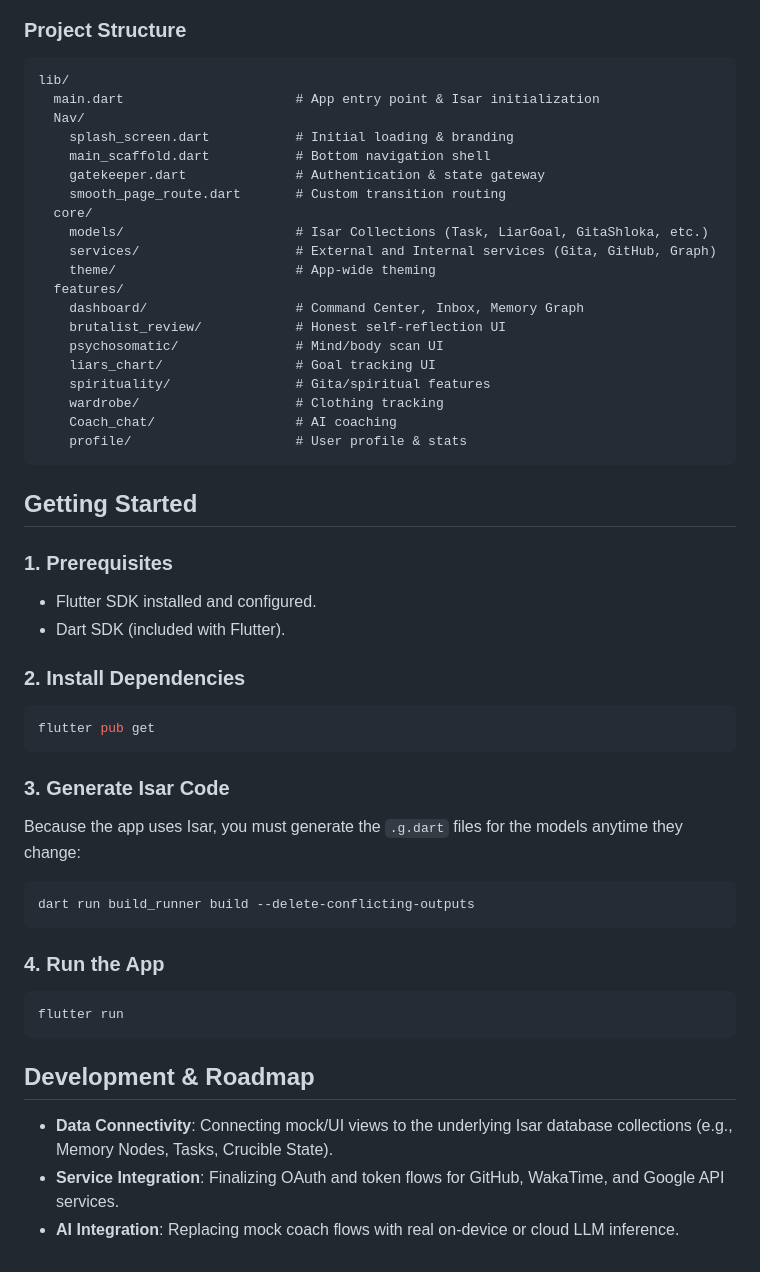
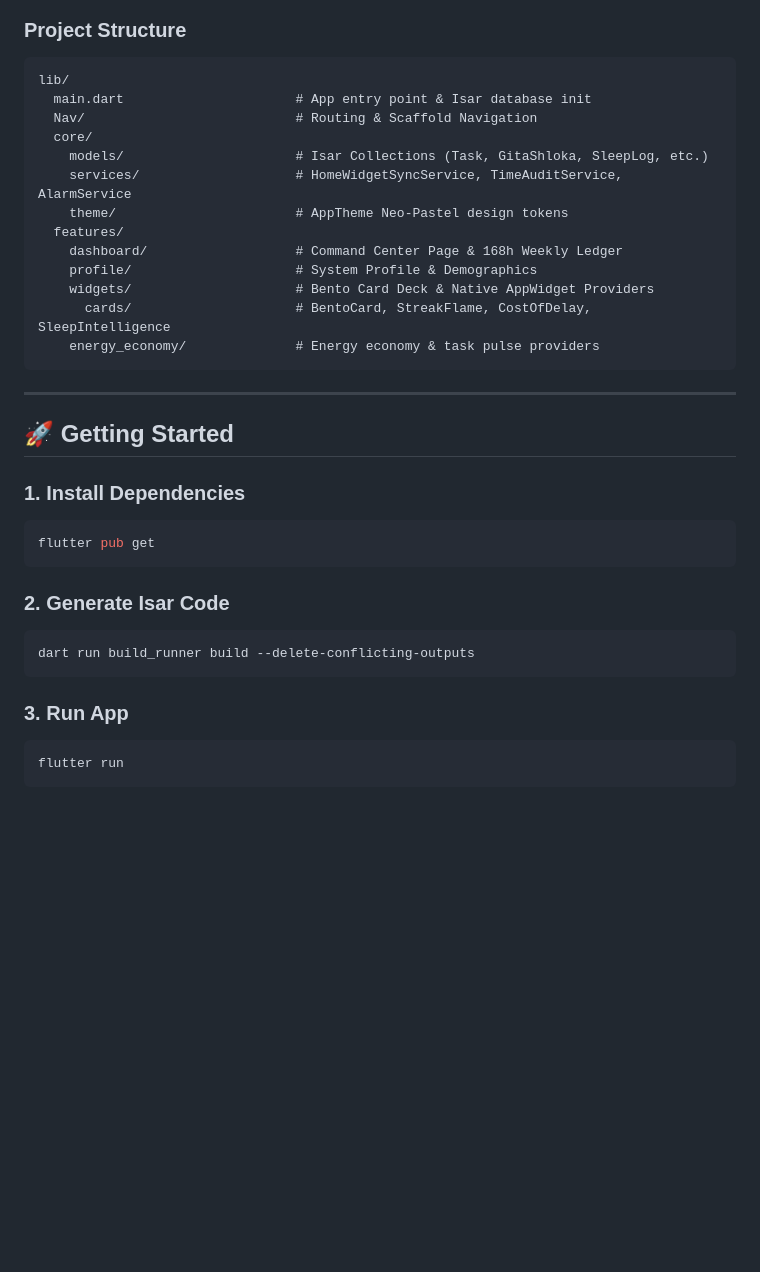
Before and after one commit to KVLNK12305/K.A.I.R.O, a Markdown page: README.md, the part around one of its changes. Rendered like a GitHub page; blank space fills up the shorter version.

````diff
--- a/README.md
+++ b/README.md
@@ -31,56 +58,35 @@ The application is heavily modularized into distinct philosophical and functiona
 
 ```text
 lib/
-  main.dart                      # App entry point & Isar initialization
-  Nav/
-    splash_screen.dart           # Initial loading & branding
-    main_scaffold.dart           # Bottom navigation shell
-    gatekeeper.dart              # Authentication & state gateway
-    smooth_page_route.dart       # Custom transition routing
+  main.dart                      # App entry point & Isar database init
+  Nav/                           # Routing & Scaffold Navigation
   core/
-    models/                      # Isar Collections (Task, LiarGoal, GitaShloka, etc.)
-    services/                    # External and Internal services (Gita, GitHub, Graph)
-    theme/                       # App-wide theming
+    models/                      # Isar Collections (Task, GitaShloka, SleepLog, etc.)
+    services/                    # HomeWidgetSyncService, TimeAuditService, AlarmService
+    theme/                       # AppTheme Neo-Pastel design tokens
   features/
-    dashboard/                   # Command Center, Inbox, Memory Graph
-    brutalist_review/            # Honest self-reflection UI
-    psychosomatic/               # Mind/body scan UI
-    liars_chart/                 # Goal tracking UI
-    spirituality/                # Gita/spiritual features
-    wardrobe/                    # Clothing tracking
-    Coach_chat/                  # AI coaching
-    profile/                     # User profile & stats
+    dashboard/                   # Command Center Page & 168h Weekly Ledger
+    profile/                     # System Profile & Demographics
+    widgets/                     # Bento Card Deck & Native AppWidget Providers
+      cards/                     # BentoCard, StreakFlame, CostOfDelay, SleepIntelligence
+    energy_economy/              # Energy economy & task pulse providers
 ```
 
-## Getting Started
+---
 
-### 1. Prerequisites
+## 🚀 Getting Started
 
-- Flutter SDK installed and configured.
-- Dart SDK (included with Flutter).
-
-### 2. Install Dependencies
-
+### 1. Install Dependencies
 ```bash
 flutter pub get
 ```
 
-### 3. Generate Isar Code
-
-Because the app uses Isar, you must generate the `.g.dart` files for the models anytime they change:
-
+### 2. Generate Isar Code
 ```bash
 dart run build_runner build --delete-conflicting-outputs
 ```
 
-### 4. Run the App
-
+### 3. Run App
 ```bash
 flutter run
 ```
-
-## Development & Roadmap
-
-- **Data Connectivity**: Connecting mock/UI views to the underlying Isar database collections (e.g., Memory Nodes, Tasks, Crucible State).
-- **Service Integration**: Finalizing OAuth and token flows for GitHub, WakaTime, and Google API services.
-- **AI Integration**: Replacing mock coach flows with real on-device or cloud LLM inference.
````
Also changed, not shown: other parts of README.md (+47 -20 lines).
